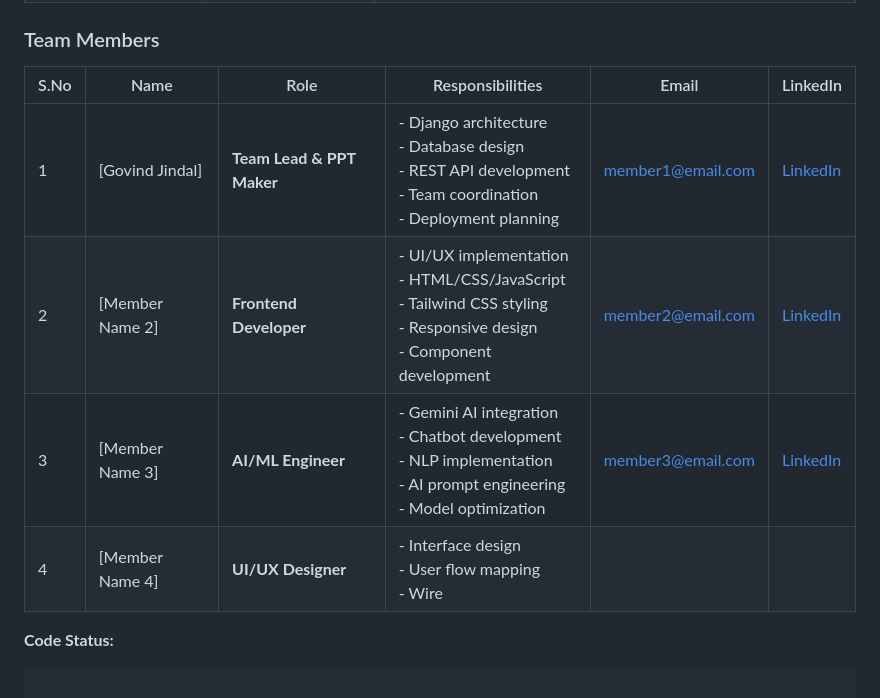
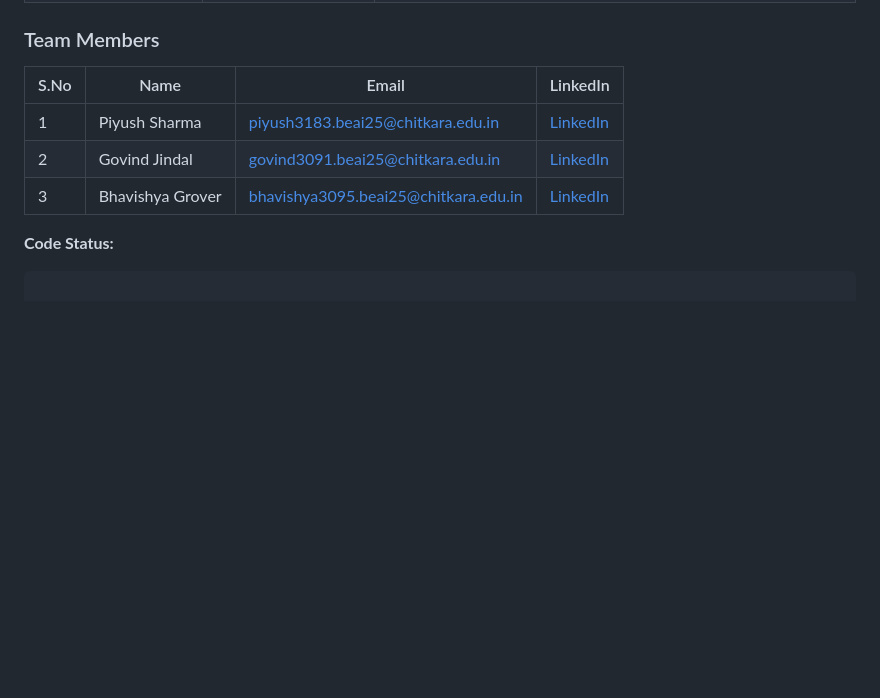
Before and after one commit to Ayursutra/AyursutraApp, a Markdown page: readme.md, the part around the change. GitHub-like rendering; blank space fills up the shorter version.

````diff
--- a/readme.md
+++ b/readme.md
@@ -176,12 +176,11 @@
 
 ### Team Members
 
-| S.No | Name | Role | Responsibilities | Email | LinkedIn |
-|------|------|------|------------------|-------|----------|
-| 1 | [Govind Jindal] | **Team Lead & PPT Maker** | - Django architecture<br>- Database design<br>- REST API development<br>- Team coordination<br>- Deployment planning | member1@email.com | [LinkedIn](https://linkedin.com/in/member1) |
-| 2 | [Member Name 2] | **Frontend Developer** | - UI/UX implementation<br>- HTML/CSS/JavaScript<br>- Tailwind CSS styling<br>- Responsive design<br>- Component development | member2@email.com | [LinkedIn](https://linkedin.com/in/member2) |
-| 3 | [Member Name 3] | **AI/ML Engineer** | - Gemini AI integration<br>- Chatbot development<br>- NLP implementation<br>- AI prompt engineering<br>- Model optimization | member3@email.com | [LinkedIn](https://linkedin.com/in/member3) |
-| 4 | [Member Name 4] | **UI/UX Designer** | - Interface design<br>- User flow mapping<br>- Wire
+| S.No | Name | Email | LinkedIn |
+|------|------|-------|----------|
+| 1 | Piyush Sharma | piyush3183.beai25@chitkara.edu.in | [LinkedIn](https://www.linkedin.com/in/piyushcodes7) |
+| 2 | Govind Jindal | govind3091.beai25@chitkara.edu.in | [LinkedIn](https://www.linkedin.com/in/govind-jindal-62925b361) |
+| 3 | Bhavishya Grover | bhavishya3095.beai25@chitkara.edu.in | [LinkedIn](https://www.linkedin.com/in/bhavishya-grover-39051b382)|
 
 **Code Status:**
 ```python
````
